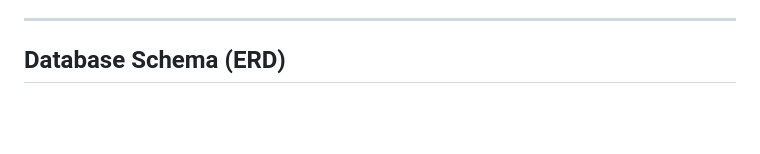
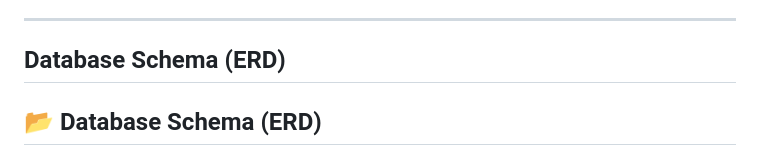
Before and after one commit to Mellerayba/smart-timetabler, a Markdown page: README.md, the part around one of its changes. Drawn GitHub-style; blank space fills up the shorter version.

````diff
--- a/README.md
+++ b/README.md
@@ -68,6 +68,7 @@ University schedules change constantly, and manual task management leads to cale
 ---
 
 ##  Database Schema (ERD)
+## 📂 Database Schema (ERD)
 
 ```mermaid
 erDiagram
````
Also changed, not shown: other parts of README.md (+8 -2 lines).
